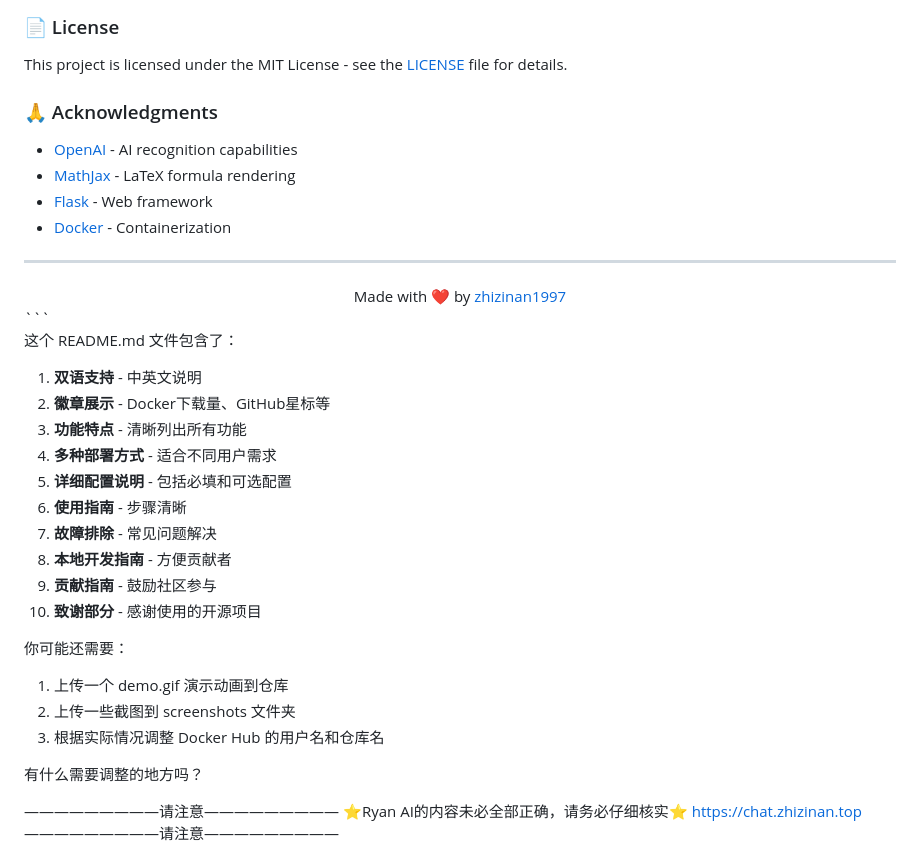
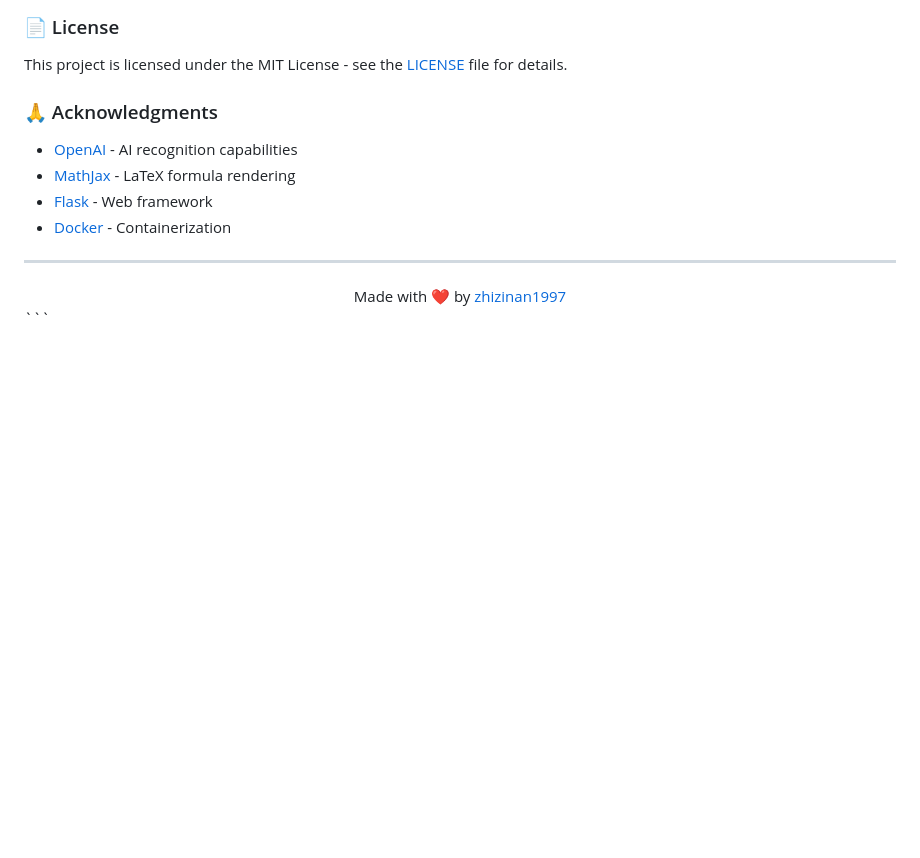
Before and after one commit to zhizinan1997/math-ocr-tool, a Markdown page: README.md, the part around the change. GitHub-like rendering; blank space fills up the shorter version.

````diff
--- a/README.md
+++ b/README.md
@@ -321,28 +321,3 @@ This project is licensed under the MIT License - see the [LICENSE](LICENSE) file
 Made with ❤️ by <a href="https://github.com/zhizinan1997">zhizinan1997</a>
 </div>
 ```
-
-这个 README.md 文件包含了：
-
-1. **双语支持** - 中英文说明
-2. **徽章展示** - Docker下载量、GitHub星标等
-3. **功能特点** - 清晰列出所有功能
-4. **多种部署方式** - 适合不同用户需求
-5. **详细配置说明** - 包括必填和可选配置
-6. **使用指南** - 步骤清晰
-7. **故障排除** - 常见问题解决
-8. **本地开发指南** - 方便贡献者
-9. **贡献指南** - 鼓励社区参与
-10. **致谢部分** - 感谢使用的开源项目
-
-你可能还需要：
-1. 上传一个 demo.gif 演示动画到仓库
-2. 上传一些截图到 screenshots 文件夹
-3. 根据实际情况调整 Docker Hub 的用户名和仓库名
-
-有什么需要调整的地方吗？
-
-—————————请注意—————————
-⭐️Ryan AI的内容未必全部正确，请务必仔细核实⭐️
-https://chat.zhizinan.top
-—————————请注意—————————
````
